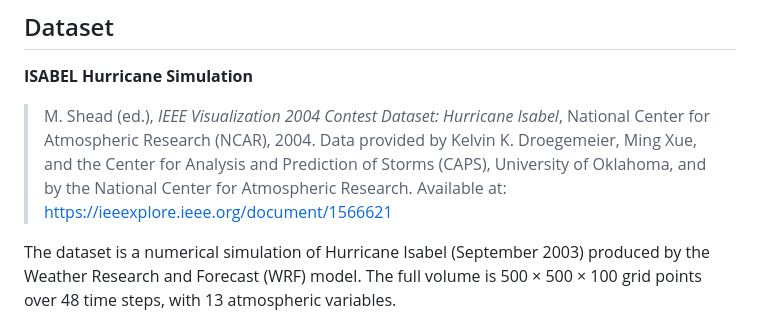
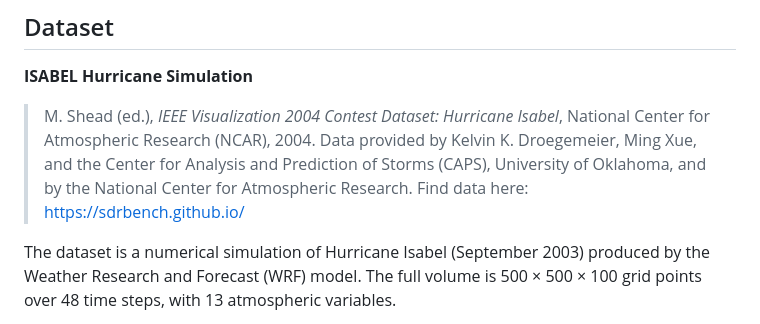
Before and after one commit to jchen228/gpoed-compress, a Markdown page: README.md, the part around the change. Rendered like a GitHub page.

Commit message:
Change data source link to SDRBench
Updated the data source link in the README.

```diff
--- a/README.md
+++ b/README.md
@@ -89,7 +89,7 @@ relative reconstruction errors for each method.
 > Data provided by Kelvin K. Droegemeier, Ming Xue, and the Center for
 > Analysis and Prediction of Storms (CAPS), University of Oklahoma, and by
 > the National Center for Atmospheric Research.
-> Available at: https://ieeexplore.ieee.org/document/1566621
+> Find data here: https://sdrbench.github.io/
 
 The dataset is a numerical simulation of Hurricane Isabel (September 2003)
 produced by the Weather Research and Forecast (WRF) model. The full volume is
```
